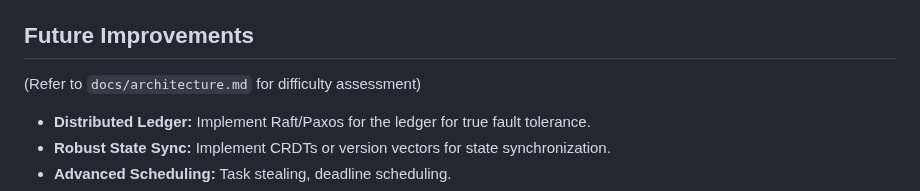
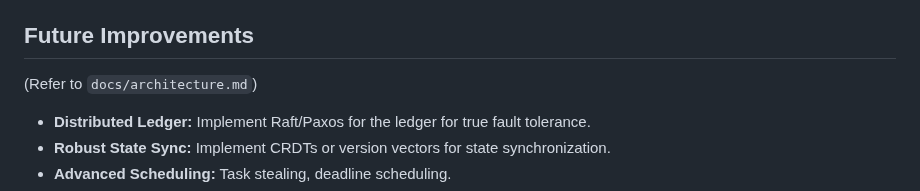
Before and after one commit to AkitaEngineering/Akita-Genesis-for-Reticulum, a Markdown page: README.md, the part around the change. GitHub-like rendering.

```diff
--- a/README.md
+++ b/README.md
@@ -174,7 +174,7 @@ Key settings include:
 
 ## Future Improvements
 
-(Refer to `docs/architecture.md` for difficulty assessment)
+(Refer to `docs/architecture.md`)
 
 * **Distributed Ledger:** Implement Raft/Paxos for the ledger for true fault tolerance.
 * **Robust State Sync:** Implement CRDTs or version vectors for state synchronization.
```
